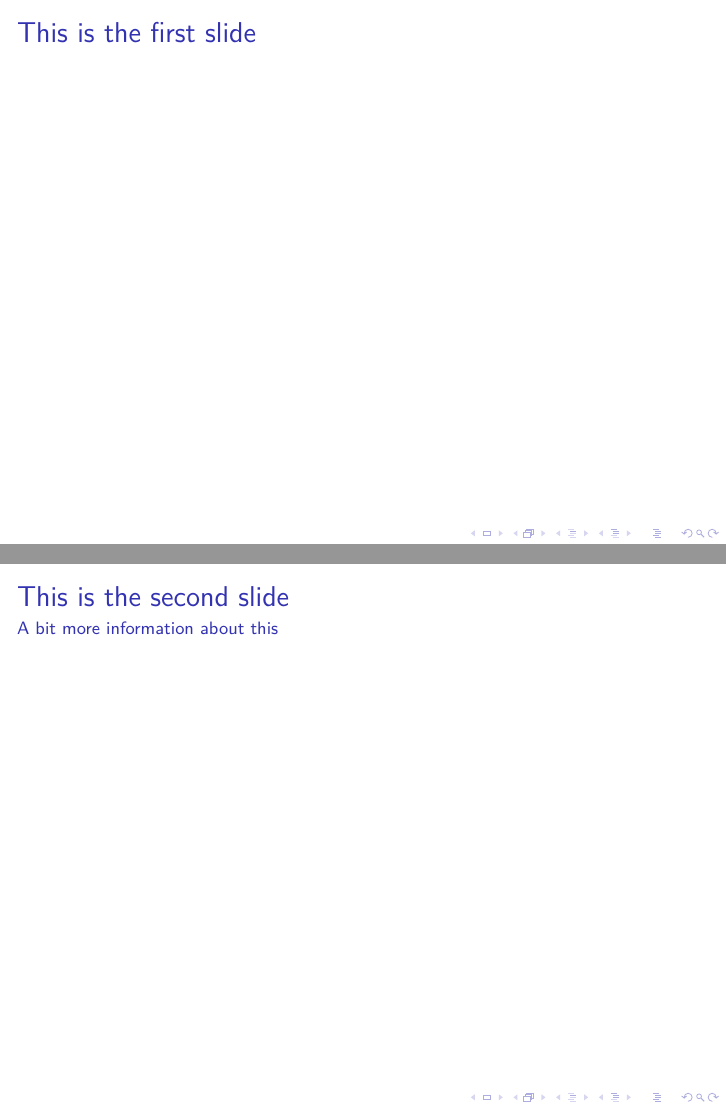
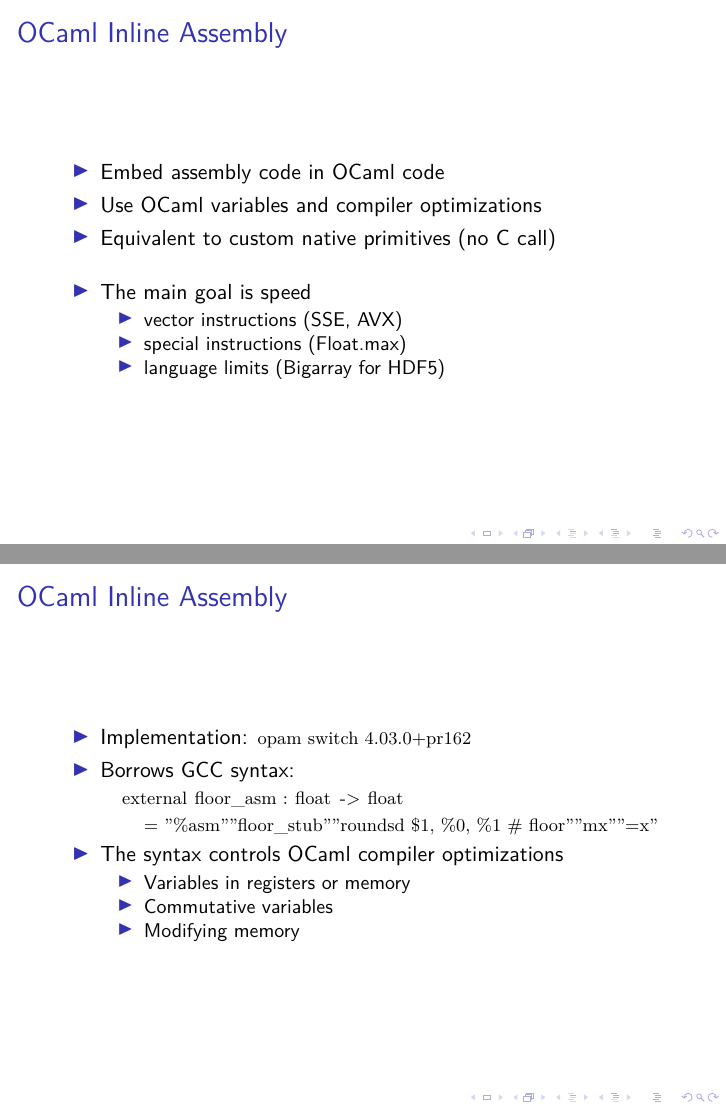
Before and after one commit to vbrankov/OCaml-Workshop-2015, LaTeX slides (Inline-Assembly-OCaml-Workshop-2015.tex): pages 1 and 2 of 2 before the commit and pages 1 and 2 of 3 after it, joined at a grey line. Compiled offline with XeLaTeX.

Commit message:
Add the initial slides.

```diff
--- a/Inline-Assembly-OCaml-Workshop-2015.tex
+++ b/Inline-Assembly-OCaml-Workshop-2015.tex
@@ -12,8 +23,36 @@
 
 \begin{document}
 \begin{frame}
-\frametitle{This is the first slide}
+  \frametitle{OCaml Inline Assembly}
+  \begin{itemize}
+    \item Embed assembly code in OCaml code
+    \item Use OCaml variables and compiler optimizations
+    \item Equivalent to custom native primitives (no C call)
+      \bigskip
+    \item The main goal is speed
+      \begin{itemize}
+        \item vector instructions (SSE, AVX)
+        \item special instructions (Float.max)
+        \item language limits (Bigarray for HDF5)
+      \end{itemize}
+  \end{itemize}
 \end{frame}
 \begin{frame}
-\frametitle{This is the second slide}
-\framesubtitle{A bit more information about this}
+  \frametitle{OCaml Inline Assembly}
+  \begin{itemize}
+    \item Implementation: \lstinline[language=Bash]$opam switch 4.03.0+pr162$
+    \item Borrows GCC syntax:\\
+      \ \ \ \lstinline[language={[Objective]Caml}]$
+        external floor\_asm : float -> float$ \\
+      \ \ \ \ \ \ \lstinline[language={[Objective]Caml}]$
+        = "\%asm" "floor\_stub" "roundsd	\$1, \%0, \%1	\# floor" "mx" "=x"$
+    \item The syntax controls OCaml compiler optimizations
+      \begin{itemize}
+        \item Variables in registers or memory
+        \item Commutative variables
+        \item Modifying memory
+      \end{itemize}
+  \end{itemize}
+\end{frame}
+\begin{frame}
+  \frametitle{OCaml Inline Assembly}
```
Also changed, not shown: Inline-Assembly-OCaml-Workshop-2015.tex (35 more changed lines).
